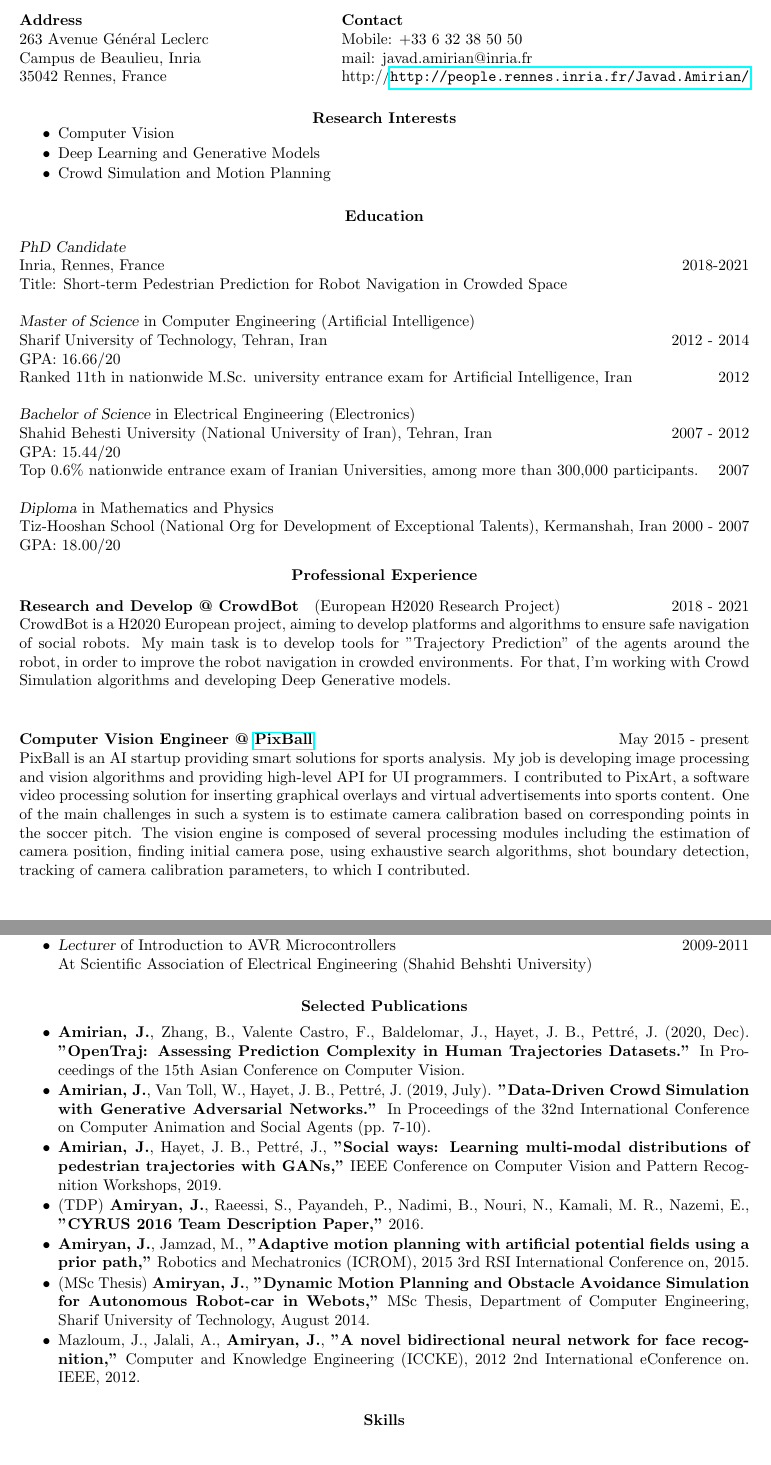
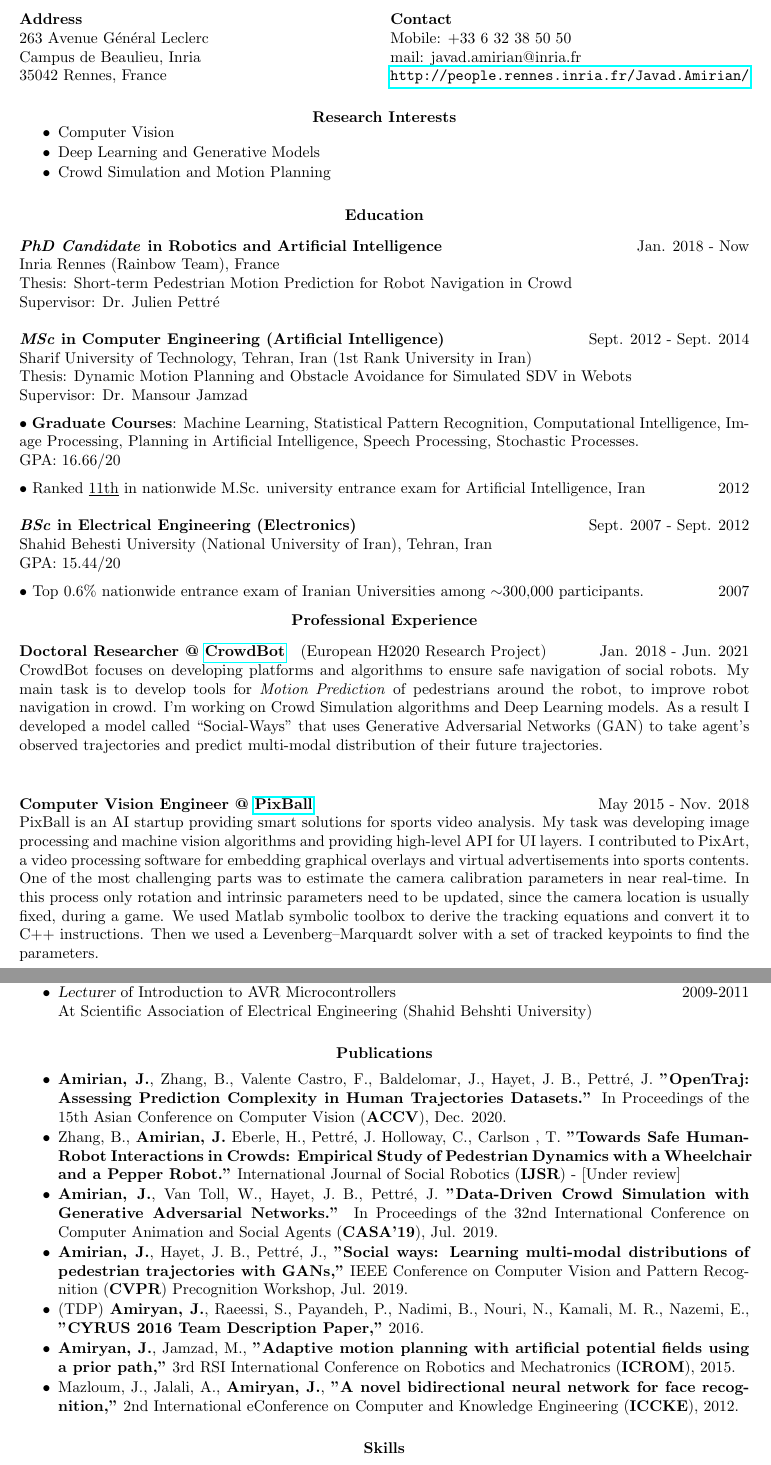
Before and after one commit to amiryanj/CV, a LaTeX CV (CV.tex): two parts of pages 1 and 2 of 3, joined at a grey line, cut so that both start at the same text. Compiled offline with pdfLaTeX.

Commit message:
updated Experiences

```diff
--- a/main.tex
+++ b/CV.tex
@@ -4,6 +4,7 @@
 \usepackage{helvet}
 \usepackage{hyperref}
 \usepackage{bibentry}
+\usepackage{csquotes}
 \usepackage[utf8]{inputenc}
 \usepackage[english]{babel}
 
@@ -30,8 +31,7 @@
 Mobile: +33 6 32 38 50 50\\
 %mail: amiryanj@ce.sharif.edu \\
 mail: javad.amirian@inria.fr \\
-http://\url{http://people.rennes.inria.fr/Javad.Amirian/} } % Your address 2
-
+\url{http://people.rennes.inria.fr/Javad.Amirian/} } % Your address 2
 
 \begin{resume}
 
@@ -47,25 +47,36 @@ http://\url{http://people.rennes.inria.fr/Javad.Amirian/} } % Your address 2
 
 \section{\centerline{Education}}
 \vspace{8pt} % Gap between title and text
-{\sl PhD Candidate}\\
-Inria, Rennes, France \hfill 2018-2021\\
-Title: Short-term Pedestrian Prediction for Robot Navigation in Crowded Space
+\textbf{\textit{PhD Candidate} in Robotics and Artificial Intelligence} \hfill Jan. 2018 - Now\\
+Inria Rennes (Rainbow Team), France \\
+Thesis: Short-term Pedestrian Motion Prediction for Robot Navigation in Crowd\\
+Supervisor: Dr. Julien Pettr\'e
+
+% ===================== Master =============================
+\textbf{\textit{MSc} in Computer Engineering (Artificial Intelligence)} \hfill Sept. 2012 - Sept. 2014\\
+Sharif University of Technology, Tehran, Iran (1st Rank University in Iran)\\
+Thesis: Dynamic Motion Planning and Obstacle Avoidance for Simulated SDV in Webots \\
+Supervisor: Dr. Mansour Jamzad\\
+
+\vspace{-18pt}
+$\bullet$ \textbf{Graduate Courses}: Machine Learning, Statistical Pattern Recognition, Computational Intelligence, Image Processing, Planning in Artificial Intelligence, Speech Processing, Stochastic Processes.\\
+GPA: 16.66/20\\
+
+\vspace{-18pt}
+$\bullet$ Ranked \underline{11th} in nationwide M.Sc. university entrance exam for Artificial Intelligence, Iran \hfill 2012
 
 
-{\sl Master of Science} in Computer Engineering (Artificial Intelligence) \\
-Sharif University of Technology, Tehran, Iran \hfill 2012 - 2014\\
-%THESIS - Job Evaluation: Dynamic Motion Planning and Obstacle Avoidance Simulation for Autonomous Robot-Car in Webots \\
-GPA: 16.66/20\\
-Ranked 11th in nationwide M.Sc. university entrance exam for Artificial Intelligence, Iran \hfill 2012
+% =================== Bachelor =============================
+\textbf{\textit{BSc} in Electrical Engineering (Electronics)} \hfill Sept. 2007 - Sept. 2012\\
+Shahid Behesti University (National University of Iran), Tehran, Iran  \\
+GPA: 15.44/20\\
 
-{\sl Bachelor of Science} in Electrical Engineering (Electronics) \\
-Shahid Behesti University (National University of Iran), Tehran, Iran \hfill 2007 - 2012\\
-GPA: 15.44/20\\
-Top 0.6\% nationwide entrance exam of Iranian Universities, among more than 300,000 participants. \hfill 2007
+\vspace{-18pt}
+$\bullet$ Top 0.6\% nationwide entrance exam of Iranian Universities among $\sim$300,000 participants. \hfill 2007
 
-{\sl Diploma} in Mathematics and Physics \\
-Tiz-Hooshan School (National Org for Development of Exceptional Talents), Kermanshah, Iran \hfill 2000 - 2007\\
-GPA: 18.00/20
+%{\sl Diploma} in Mathematics and Physics \\
+%Tiz-Hooshan School (National Org for Development of Exceptional Talents), Kermanshah, Iran \hfill 2000 - 2007\\
+%GPA: 18.00/20
 
 
 %-----------------------------------------------------------
@@ -81,14 +92,14 @@ GPA: 18.00/20
 \section{\centerline{Professional Experience}}
 \vspace{-6pt} % Negative space between title and text
 
-\paragraph{Research and Develop @ {CrowdBot}}(European H2020 Research Project) \hfill 2018 - 2021\\
-CrowdBot is a H2020 European project, aiming to develop platforms and algorithms to ensure safe navigation of social robots.
-My main task is to develop tools for "Trajectory Prediction" of the agents around the robot, in order to improve the robot navigation in crowded environments. For that, I'm working with Crowd Simulation algorithms and developing Deep Generative models.
+\paragraph{Doctoral Researcher @ \href{http://crowdbot.eu} {CrowdBot}}(European H2020 Research Project) \hfill Jan. 2018 - Jun. 2021\\
+CrowdBot focuses on developing platforms and algorithms to ensure safe navigation of social robots.
+My main task is to develop tools for \textit{Motion Prediction} of pedestrians around the robot, to improve robot navigation in crowd. I'm working on Crowd Simulation algorithms and Deep Learning models. As a result I developed a model called \enquote{Social-Ways} that uses Generative Adversarial Networks (GAN) to take agent's observed trajectories and predict multi-modal distribution of their future trajectories.
 
-\paragraph{Computer Vision Engineer @ \href{http://pixballsports.com}{PixBall}}  \hfill May 2015 - present\\
-PixBall is an AI startup providing smart solutions for sports analysis. My job is developing image processing and vision algorithms and providing high-level API for UI programmers. I contributed to PixArt, a software video processing solution for inserting graphical overlays and virtual advertisements into sports content.  One of the main challenges in such a system is to estimate camera calibration based on corresponding points in the soccer pitch. The vision engine is composed of several processing modules including the estimation of camera position, finding initial camera pose, using exhaustive search algorithms, shot boundary detection, tracking of camera calibration parameters, to which I contributed.
+\paragraph{Computer Vision Engineer @ \href{http://pixballsports.com}{PixBall}}  \hfill May 2015 - Nov. 2018\\
+PixBall is an AI startup providing smart solutions for sports video analysis. My task was developing image processing and machine vision algorithms and providing high-level API for UI layers. I contributed to PixArt, a video processing software for embedding graphical overlays and virtual advertisements into sports contents. One of the most challenging parts was to estimate the camera calibration parameters in near real-time. In this process only rotation and intrinsic parameters need to be updated, since the camera location is usually fixed, during a game. We used Matlab symbolic toolbox to derive the tracking equations and convert it to C++ instructions. Then we used a Levenberg–Marquardt solver with a set of tracked keypoints to find the parameters.
 
-\paragraph{Computer Vision Expert @ \href{http://www.spadsystem.com/}{Spad System Co.} } \hfill April 2016 - present\\
+\paragraph{Computer Vision Engineer @ \href{http://www.spadsystem.com/}{Spad System Co.} } \hfill April 2016 - present\\
 Spadsystem is a startup founded in 2013, specialized in traffic management solutions. In 2016, I joined the team to start a project for automatic recognition of Iranian license plates \href{http://didbaan.com}{(Didbaan)}. I developed a ALPR engined based on an open-source software (OpenALPR). This software has been in use to manage the entrance and exit of cars from parking in multiple sites.
 %I designed a tool for detecting moving objects using motion segmentation technique and also optimized an existing LBP descriptor to find the plates regions in the image. Furthermore I implemented a Persian OCR module using standard C++ libraries to extract the content of the plates.
 
@@ -121,26 +132,27 @@ At Scientific Association of Electrical Engineering (Shahid Behshti University)
 
 
 
-\section{\centerline{Selected Publications}}
+\section{\centerline{Publications}}
 \vspace{15pt} % Gap between title and text
 %{\bf Conference Papers}\\
 
 \begin{itemize} \itemsep -1pt % Reduce space between items
 
-\item {\bf Amirian, J.}, Zhang, B., Valente Castro, F., Baldelomar, J., Hayet, J. B., Pettré, J. (2020, Dec). {\bf ''OpenTraj: Assessing Prediction Complexity in Human Trajectories Datasets.''} In Proceedings of the 15th Asian Conference on Computer Vision.
+\item {\bf Amirian, J.}, Zhang, B., Valente Castro, F., Baldelomar, J., Hayet, J. B., Pettré, J. {\bf ''OpenTraj: Assessing Prediction Complexity in Human Trajectories Datasets.''} In Proceedings of the 15th Asian Conference on Computer Vision (\textbf{ACCV}), Dec. 2020.
 
+\item Zhang, B., \textbf{Amirian, J.} Eberle, H., Pettr\'e, J. Holloway, C., Carlson , T. \textbf{"Towards Safe Human-Robot Interactions in Crowds: Empirical Study of Pedestrian Dynamics with a Wheelchair and a Pepper Robot."} International Journal of Social Robotics (\textbf{IJSR}) - [Under review]
 
-\item {\bf Amirian, J.}, Van Toll, W., Hayet, J. B., Pettré, J. (2019, July). {\bf ''Data-Driven Crowd Simulation with Generative Adversarial Networks.''} In Proceedings of the 32nd International Conference on Computer Animation and Social Agents (pp. 7-10).
+\item {\bf Amirian, J.}, Van Toll, W., Hayet, J. B., Pettré, J. {\bf ''Data-Driven Crowd Simulation with Generative Adversarial Networks.''} In Proceedings of the 32nd International Conference on Computer Animation and Social Agents (\textbf{CASA'19}), Jul. 2019.
 
-\item {\bf Amirian, J.}, Hayet, J. B., Pettré, J., {\bf ''Social ways: Learning multi-modal distributions of pedestrian trajectories with GANs,''} IEEE Conference on Computer Vision and Pattern Recognition Workshops, 2019.
+\item {\bf Amirian, J.}, Hayet, J. B., Pettré, J., {\bf ''Social ways: Learning multi-modal distributions of pedestrian trajectories with GANs,''} IEEE Conference on Computer Vision and Pattern Recognition (\textbf{CVPR}) Precognition Workshop, Jul. 2019.
 
 \item (TDP) {\bf Amiryan, J.}, Raeessi, S., Payandeh, P., Nadimi, B., Nouri, N., Kamali, M. R., Nazemi, E., {\bf ''CYRUS 2016 Team Description Paper,''} 2016.
 
-\item {\bf Amiryan, J.}, Jamzad, M., {\bf ''Adaptive motion planning with artificial potential fields using a prior path,''} Robotics and Mechatronics (ICROM), 2015 3rd RSI International Conference on, 2015.
+\item {\bf Amiryan, J.}, Jamzad, M., {\bf ''Adaptive motion planning with artificial potential fields using a prior path,''} 3rd RSI International Conference on Robotics and Mechatronics (\textbf{ICROM}), 2015.
 
-\item (MSc Thesis) {\bf Amiryan, J.}, {\bf ''Dynamic Motion Planning and Obstacle Avoidance Simulation for Autonomous Robot-car in Webots,''} MSc Thesis, Department of Computer Engineering, Sharif University of Technology, August 2014.
+%\item (MSc Thesis) {\bf Amiryan, J.}, {\bf ''Dynamic Motion Planning and Obstacle Avoidance Simulation for Autonomous Robot-car in Webots,''} \textbf{MSc Thesis}, Department of Computer Engineering, Sharif University of Technology, August 2014.
 
-\item Mazloum, J., Jalali, A., {\bf Amiryan, J.}, {\bf ''A novel bidirectional neural network for face recognition,''} Computer and Knowledge Engineering (ICCKE), 2012 2nd International eConference on. IEEE, 2012.
+\item Mazloum, J., Jalali, A., {\bf Amiryan, J.}, {\bf ''A novel bidirectional neural network for face recognition,''} 2nd International eConference on Computer and Knowledge Engineering (\textbf{ICCKE}), 2012.
 
 %\item (BSc Project Report) {\bf J. Amiryan,} J. Kamali, {\bf ''Automatic Traffic Control System With Police Robot,''} BSc. Thesis, Department of Electrical Engineering, Shahid Beheshti University, March 2012.
 \end{itemize}
```
Also changed, not shown: CV.pdf.
